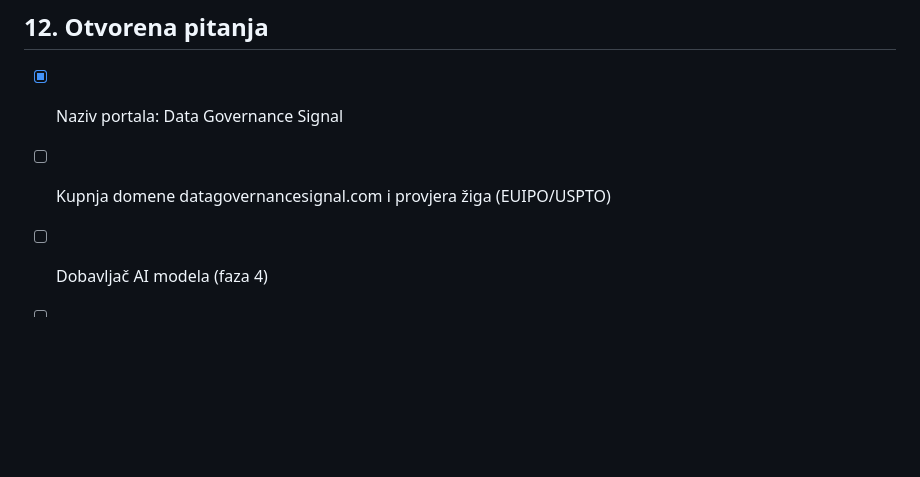
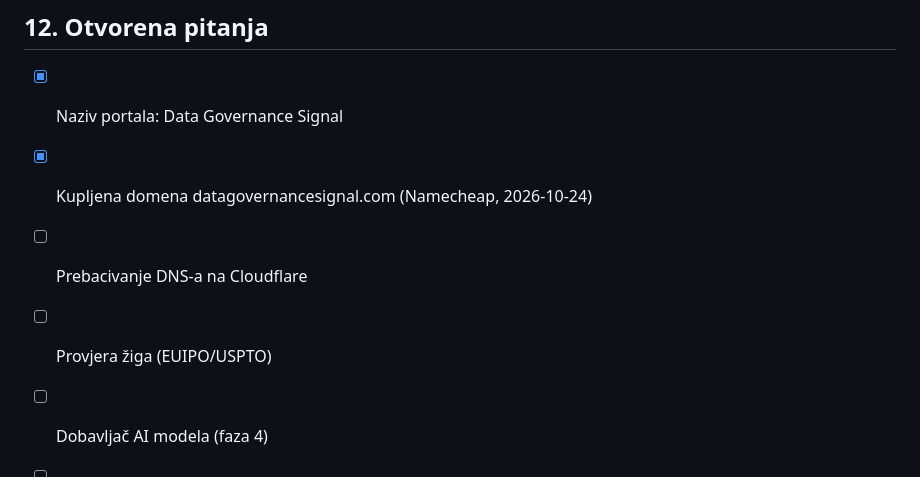
Before and after one commit to fecaponac-crypto/Governance-internet-stranica, a Markdown page: docs/specifikacija.md, the part around the change. Rendered like a GitHub page; blank space fills up the shorter version.

Commit message:
Record domain purchase in project spec
Co-Authored-By: Claude Opus 5.5 <noreply@anthropic.com>
Claude-Session: https://claude.ai/code/session_01Tkon869vjrb6zFyYE24MmC

```diff
--- a/docs/specifikacija.md
+++ b/docs/specifikacija.md
@@ -198,7 +198,9 @@ Okvirne skupine izvora:
 ## 12. Otvorena pitanja
 
 - [x] Naziv portala: Data Governance Signal
-- [ ] Kupnja domene datagovernancesignal.com i provjera žiga (EUIPO/USPTO)
+- [x] Kupljena domena datagovernancesignal.com (Namecheap, 2026-10-24)
+- [ ] Prebacivanje DNS-a na Cloudflare
+- [ ] Provjera žiga (EUIPO/USPTO)
 - [ ] Dobavljač AI modela (faza 4)
 - [ ] Newsletter servis (faza 2)
 - [ ] Hosting: Cloudflare Pages ili Netlify (faza 2)
```
